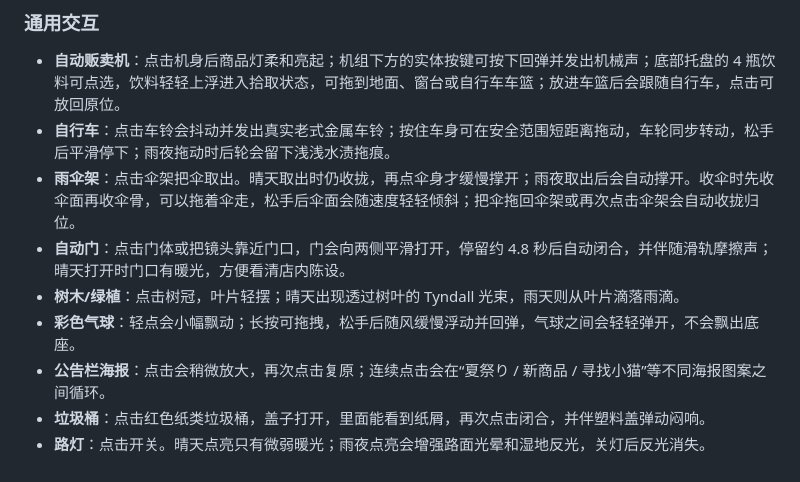
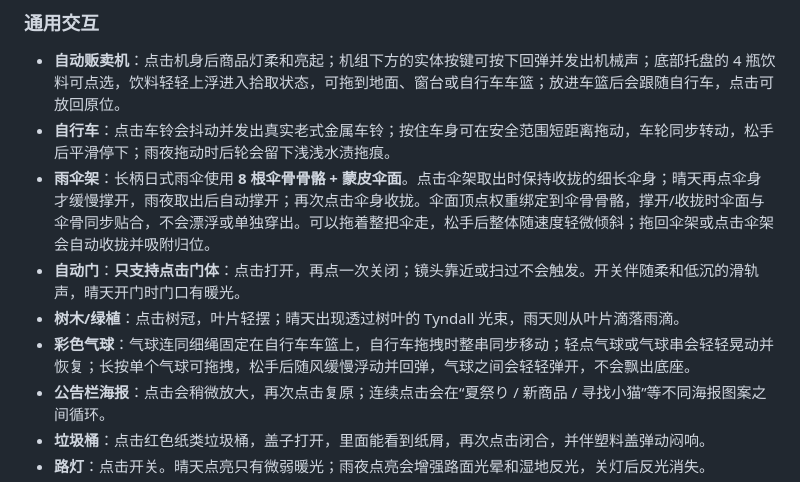
Before and after one commit to xyy99888-byte/hoshimi-mart-diorama, a Markdown page: README.md, the part around one of its changes. Rendered like a GitHub page.

```diff
--- a/README.md
+++ b/README.md
@@ -40,10 +40,10 @@ python -m http.server 8765
 
 - **自动贩卖机**：点击机身后商品灯柔和亮起；机组下方的实体按键可按下回弹并发出机械声；底部托盘的 4 瓶饮料可点选，饮料轻轻上浮进入拾取状态，可拖到地面、窗台或自行车车篮；放进车篮后会跟随自行车，点击可放回原位。
 - **自行车**：点击车铃会抖动并发出真实老式金属车铃；按住车身可在安全范围短距离拖动，车轮同步转动，松手后平滑停下；雨夜拖动时后轮会留下浅浅水渍拖痕。
-- **雨伞架**：点击伞架把伞取出。晴天取出时仍收拢，再点伞身才缓慢撑开；雨夜取出后会自动撑开。收伞时先收伞面再收伞骨，可以拖着伞走，松手后伞面会随速度轻轻倾斜；把伞拖回伞架或再次点击伞架会自动收拢归位。
-- **自动门**：点击门体或把镜头靠近门口，门会向两侧平滑打开，停留约 4.8 秒后自动闭合，并伴随滑轨摩擦声；晴天打开时门口有暖光，方便看清店内陈设。
+- **雨伞架**：长柄日式雨伞使用 **8 根伞骨骨骼 + 蒙皮伞面**。点击伞架取出时保持收拢的细长伞身；晴天再点伞身才缓慢撑开，雨夜取出后自动撑开；再次点击伞身收拢。伞面顶点权重绑定到伞骨骨骼，撑开/收拢时伞面与伞骨同步贴合，不会漂浮或单独穿出。可以拖着整把伞走，松手后整体随速度轻微倾斜；拖回伞架或点击伞架会自动收拢并吸附归位。
+- **自动门**：**只支持点击门体**：点击打开，再点一次关闭；镜头靠近或扫过不会触发。开关伴随柔和低沉的滑轨声，晴天开门时门口有暖光。
 - **树木/绿植**：点击树冠，叶片轻摆；晴天出现透过树叶的 Tyndall 光束，雨天则从叶片滴落雨滴。
-- **彩色气球**：轻点会小幅飘动；长按可拖拽，松手后随风缓慢浮动并回弹，气球之间会轻轻弹开，不会飘出底座。
+- **彩色气球**：气球连同细绳固定在自行车车篮上，自行车拖拽时整串同步移动；轻点气球或气球串会轻轻晃动并恢复；长按单个气球可拖拽，松手后随风缓慢浮动并回弹，气球之间会轻轻弹开，不会飘出底座。
 - **公告栏海报**：点击会稍微放大，再次点击复原；连续点击会在“夏祭り / 新商品 / 寻找小猫”等不同海报图案之间循环。
 - **垃圾桶**：点击红色纸类垃圾桶，盖子打开，里面能看到纸屑，再次点击闭合，并伴塑料盖弹动闷响。
 - **路灯**：点击开关。晴天点亮只有微弱暖光；雨夜点亮会增强路面光晕和湿地反光，关灯后反光消失。
```
Also changed, not shown: other parts of README.md (+1 -1 lines), docs/preview-close.jpg, docs/preview-interactions.jpg, docs/preview-rain.jpg, docs/preview-wide.jpg, 2 other files.
